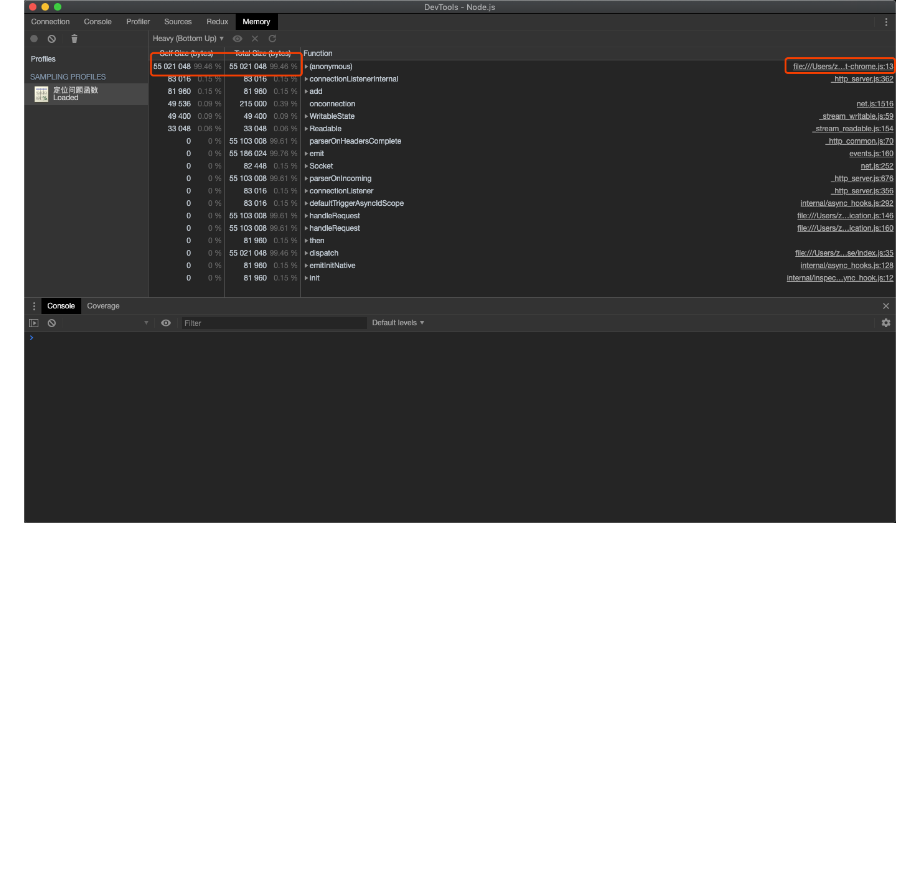
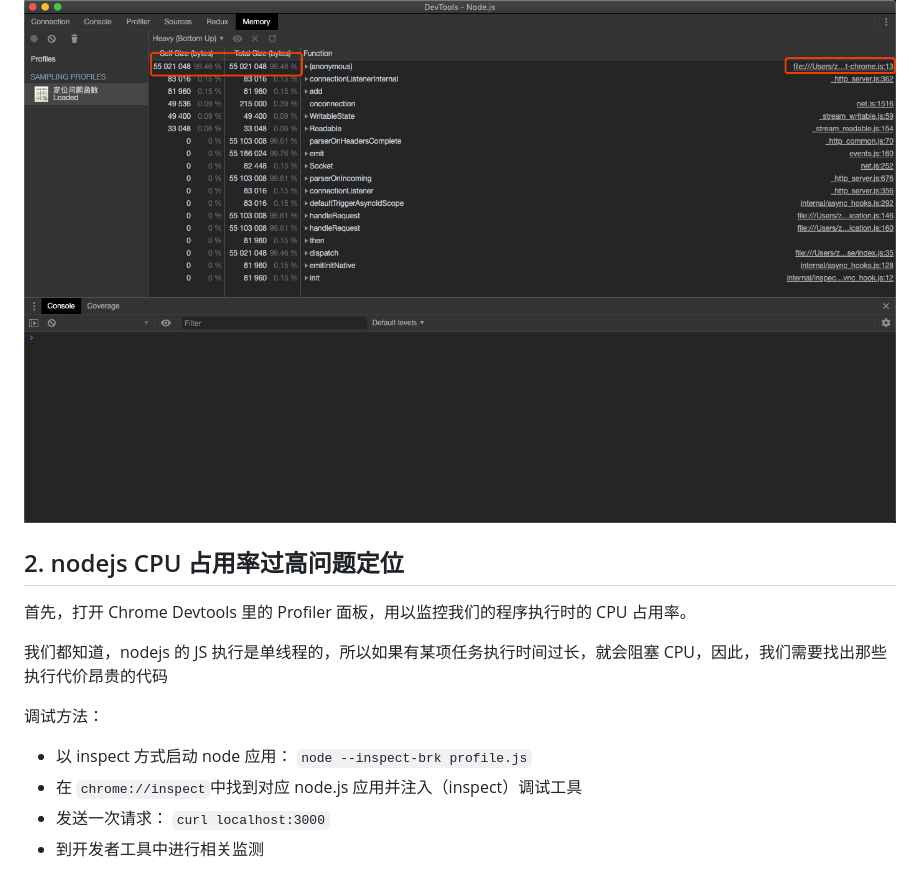
Before and after one commit to jerryOnlyZRJ/node-performance, a Markdown page: README.md, the part around the change printed below. Drawn GitHub-style; blank space fills up the shorter version.

```diff
--- a/README.md
+++ b/README.md
@@ -39,3 +46,17 @@
 可以看到有一个匿名函数（anonymous）分配了大量的内存空间，而右边即是对应代码的位置，点击即可实时跳转
 
 ![定位问题函数结果](images/sampling-result.png)
+
+## 2. nodejs CPU 占用率过高问题定位
+
+首先，打开 Chrome Devtools 里的 Profiler 面板，用以监控我们的程序执行时的 CPU 占用率。
+
+我们都知道，nodejs 的 JS 执行是单线程的，所以如果有某项任务执行时间过长，就会阻塞 CPU，因此，我们需要找出那些执行代价昂贵的代码
+
+调试方法：
+
+* 以 inspect 方式启动 node 应用： `node --inspect-brk profile.js`
+* 在 `chrome://inspect`中找到对应 node.js 应用并注入（inspect）调试工具
+* 发送一次请求： `curl localhost:3000`
+* 到开发者工具中进行相关监测
+
```
Also changed, not shown: other parts of README.md (+45 -5 lines), images/profile-result1.png (added), images/profile-result2.png (added), images/profile-result3.png (added), images/profiler.png (added), 5 other files.
